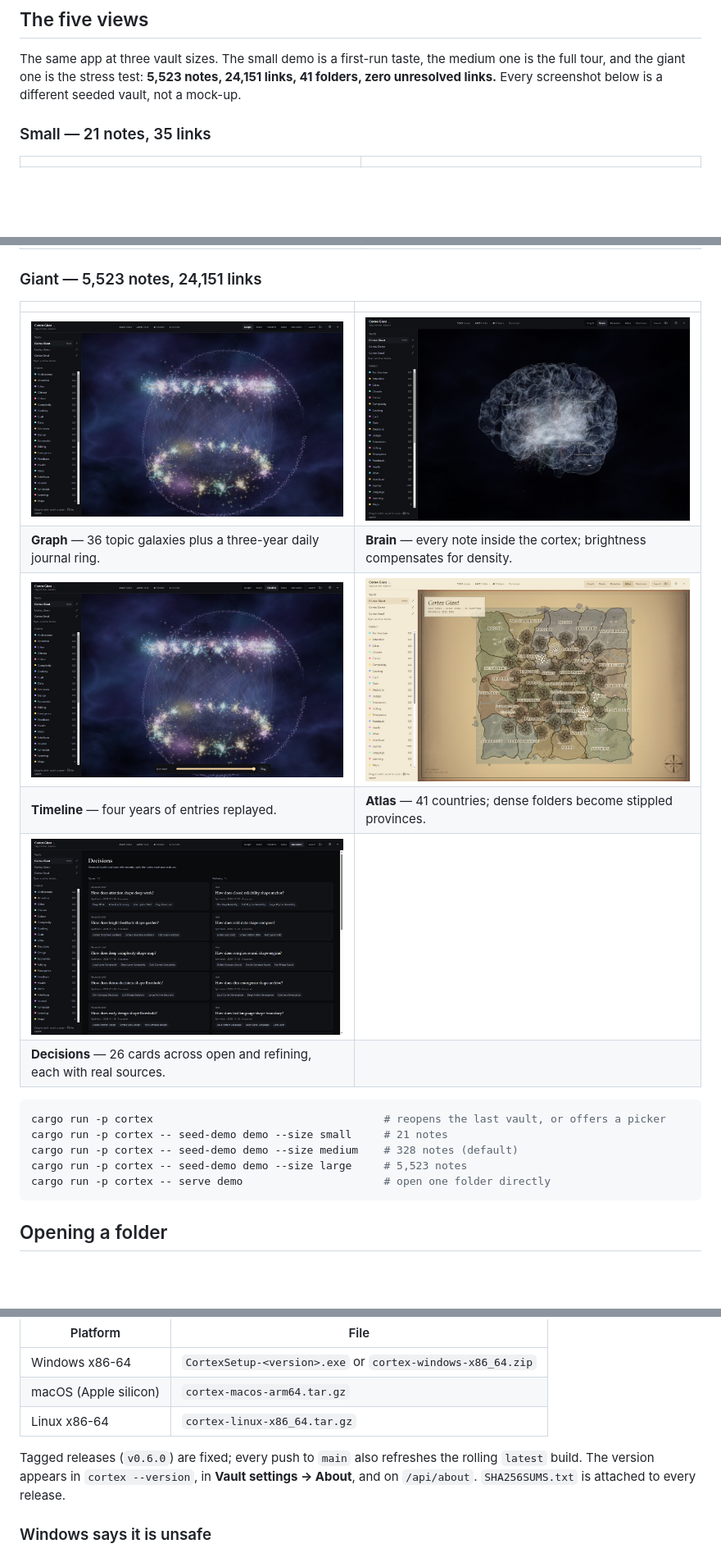
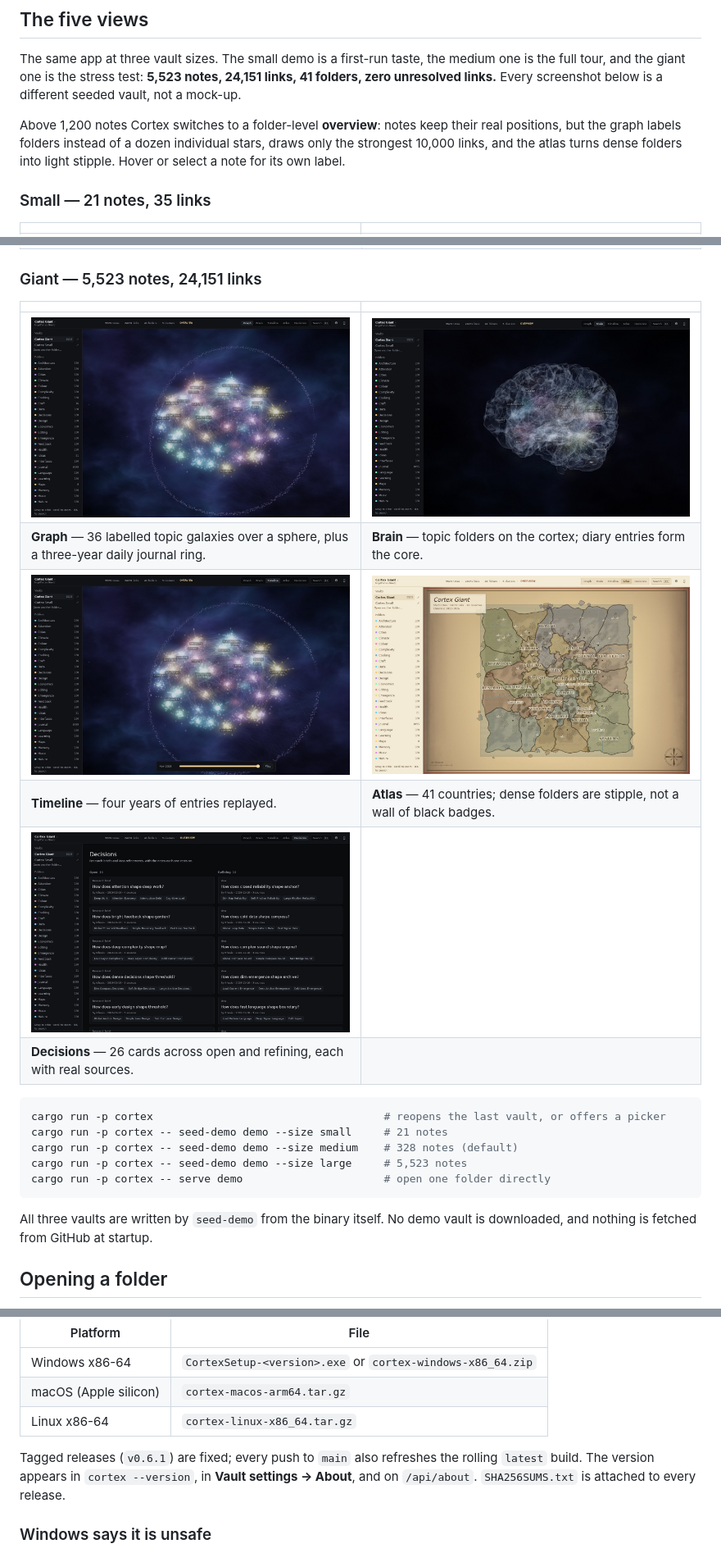
Before and after one commit to thijnperd/obsidian-cortex, a Markdown page: README.md, 3 parts joined by grey strips. Shown at 82% size. Rendered like a GitHub page; pictures changed too: docs/screenshots/giant/01-graph.jpg, docs/screenshots/giant/02-brain.jpg, docs/screenshots/giant/03-timeline.jpg; blank space fills up the shorter version.

Commit message:
Version 0.6.1 with the giant vault's overview
Refresh the giant gallery so it shows the folder overview, and state that
seed-demo writes demos locally instead of downloading them.

🤖 Generated with Codebuff
Co-Authored-By: Codebuff <noreply@codebuff.com>

````diff
--- a/README.md
+++ b/README.md
@@ -20,6 +20,11 @@ The same app at three vault sizes. The small demo is a first-run taste, the
 medium one is the full tour, and the giant one is the stress test: **5,523
 notes, 24,151 links, 41 folders, zero unresolved links.** Every screenshot
 below is a different seeded vault, not a mock-up.
+
+Above 1,200 notes Cortex switches to a folder-level **overview**: notes keep
+their real positions, but the graph labels folders instead of a dozen
+individual stars, draws only the strongest 10,000 links, and the atlas turns
+dense folders into light stipple. Hover or select a note for its own label.
 
 ### Small — 21 notes, 35 links
 
@@ -48,9 +53,9 @@ below is a different seeded vault, not a mock-up.
 | | |
 | --- | --- |
 | ![Giant vault: graph view](docs/screenshots/giant/01-graph.jpg) | ![Giant vault: brain view](docs/screenshots/giant/02-brain.jpg) |
-| **Graph** — 36 topic galaxies plus a three-year daily journal ring. | **Brain** — every note inside the cortex; brightness compensates for density. |
+| **Graph** — 36 labelled topic galaxies over a sphere, plus a three-year daily journal ring. | **Brain** — topic folders on the cortex; diary entries form the core. |
 | ![Giant vault: timeline view](docs/screenshots/giant/03-timeline.jpg) | ![Giant vault: atlas view](docs/screenshots/giant/04-atlas.jpg) |
-| **Timeline** — four years of entries replayed. | **Atlas** — 41 countries; dense folders become stippled provinces. |
+| **Timeline** — four years of entries replayed. | **Atlas** — 41 countries; dense folders are stipple, not a wall of black badges. |
 | ![Giant vault: decisions view](docs/screenshots/giant/05-decisions.jpg) | |
 | **Decisions** — 26 cards across open and refining, each with real sources. | |
 
@@ -61,6 +66,9 @@ cargo run -p cortex -- seed-demo demo --size medium    # 328 notes (default)
 cargo run -p cortex -- seed-demo demo --size large     # 5,523 notes
 cargo run -p cortex -- serve demo                      # open one folder directly
 ```
+
+All three vaults are written by `seed-demo` from the binary itself. No demo
+vault is downloaded, and nothing is fetched from GitHub at startup.
 
 ## Opening a folder
 
@@ -294,7 +302,7 @@ https://github.com/thijnperd/obsidian-cortex/releases
 | macOS (Apple silicon) | `cortex-macos-arm64.tar.gz` |
 | Linux x86-64 | `cortex-linux-x86_64.tar.gz` |
 
-Tagged releases (`v0.6.0`) are fixed; every push to `main` also refreshes the
+Tagged releases (`v0.6.1`) are fixed; every push to `main` also refreshes the
 rolling `latest` build. The version appears in `cortex --version`, in **Vault
 settings → About**, and on `/api/about`. `SHA256SUMS.txt` is attached to every
 release.
````
Also changed, not shown: 3 other files.
